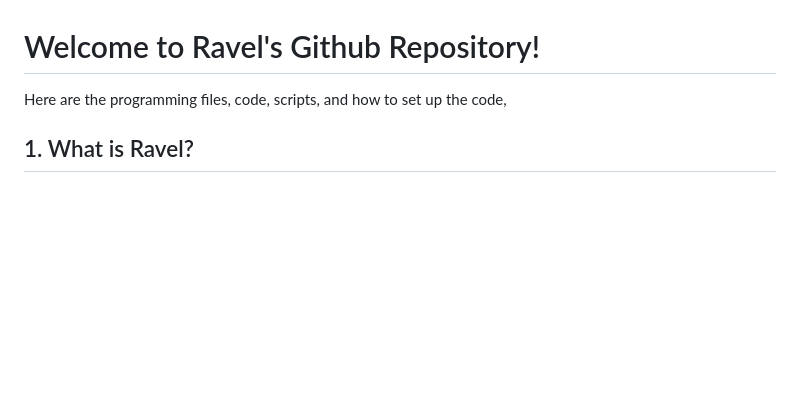
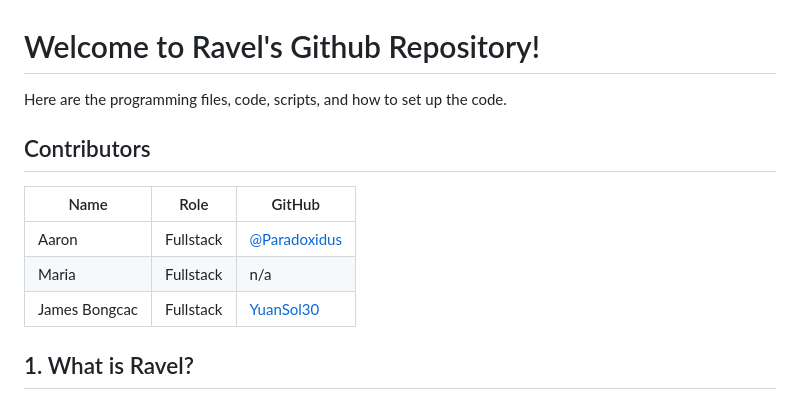
Before and after one commit to Paradoxidus/group9-ravel-appdevproject, a Markdown page: README.md, the part around the change. GitHub-like rendering; blank space fills up the shorter version.

```diff
--- a/README.md
+++ b/README.md
@@ -1,6 +1,15 @@
 # Welcome to Ravel's Github Repository!
 
-Here are the programming files, code, scripts, and how to set up the code,
+Here are the programming files, code, scripts, and how to set up the code.
+
+## Contributors
+
+| Name   | Role        | GitHub |
+|--------|-------------|--------|
+| Aaron  | Fullstack    | [@Paradoxidus](https://github.com/Paradoxidus) |
+| Maria  | Fullstack     | n/a|
+| James Bongcac   | Fullstack    | [YuanSol30]([https://github.com/juan-username](https://github.com/YuanSol30)) |
+
 
 ## 1. What is Ravel?
 Ravel is a web-based music streaming application similar to Spotify, YouTube Music, Apple Music, etc. Its friendly UI helps users navigate and create their own musical paradise hub with the tap of their fingertips without the unnecessary excruciating ads. All for a reasonable price! Blending AI-integrated systems and artist-focus algorithms, Ravel ensures that everyone has a voice!
```
